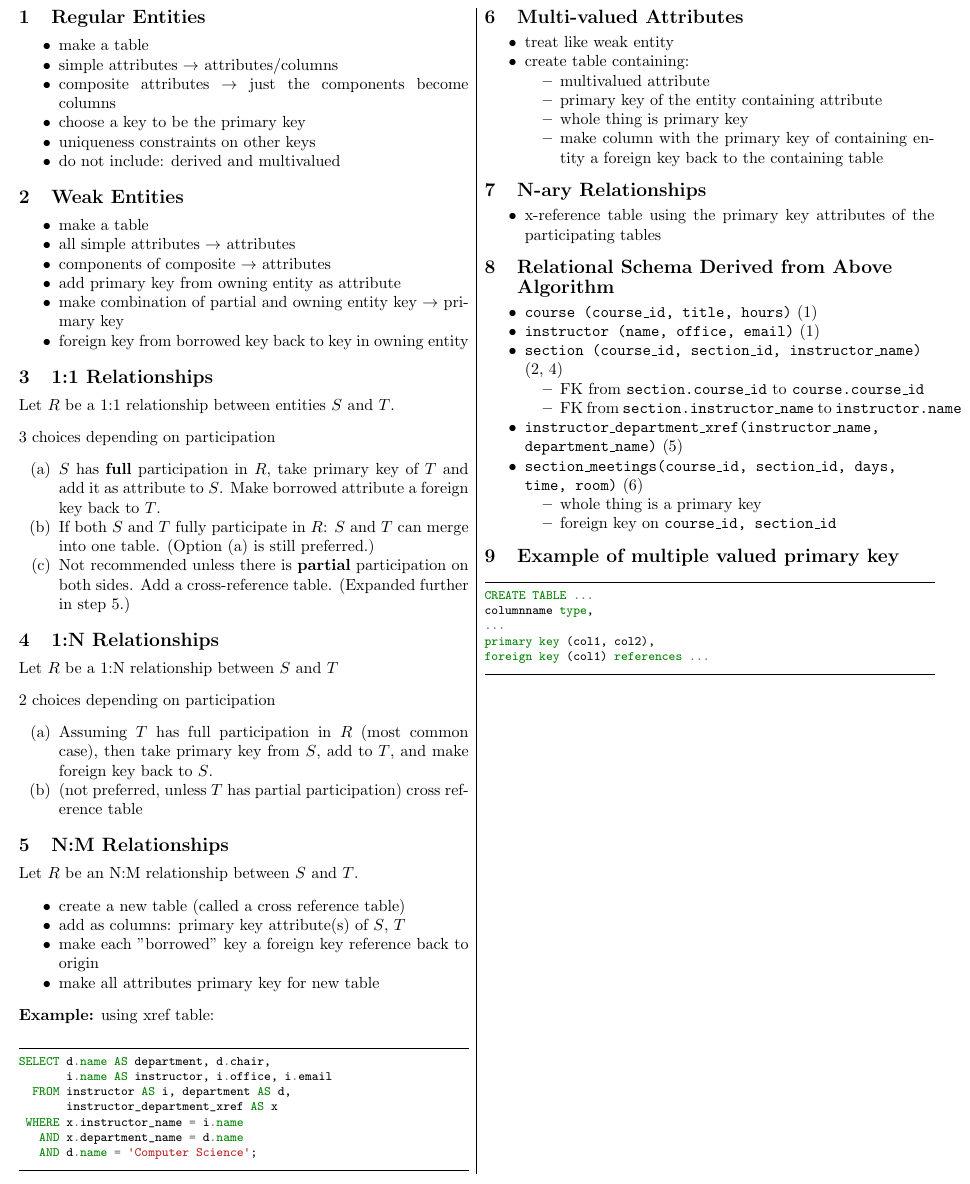
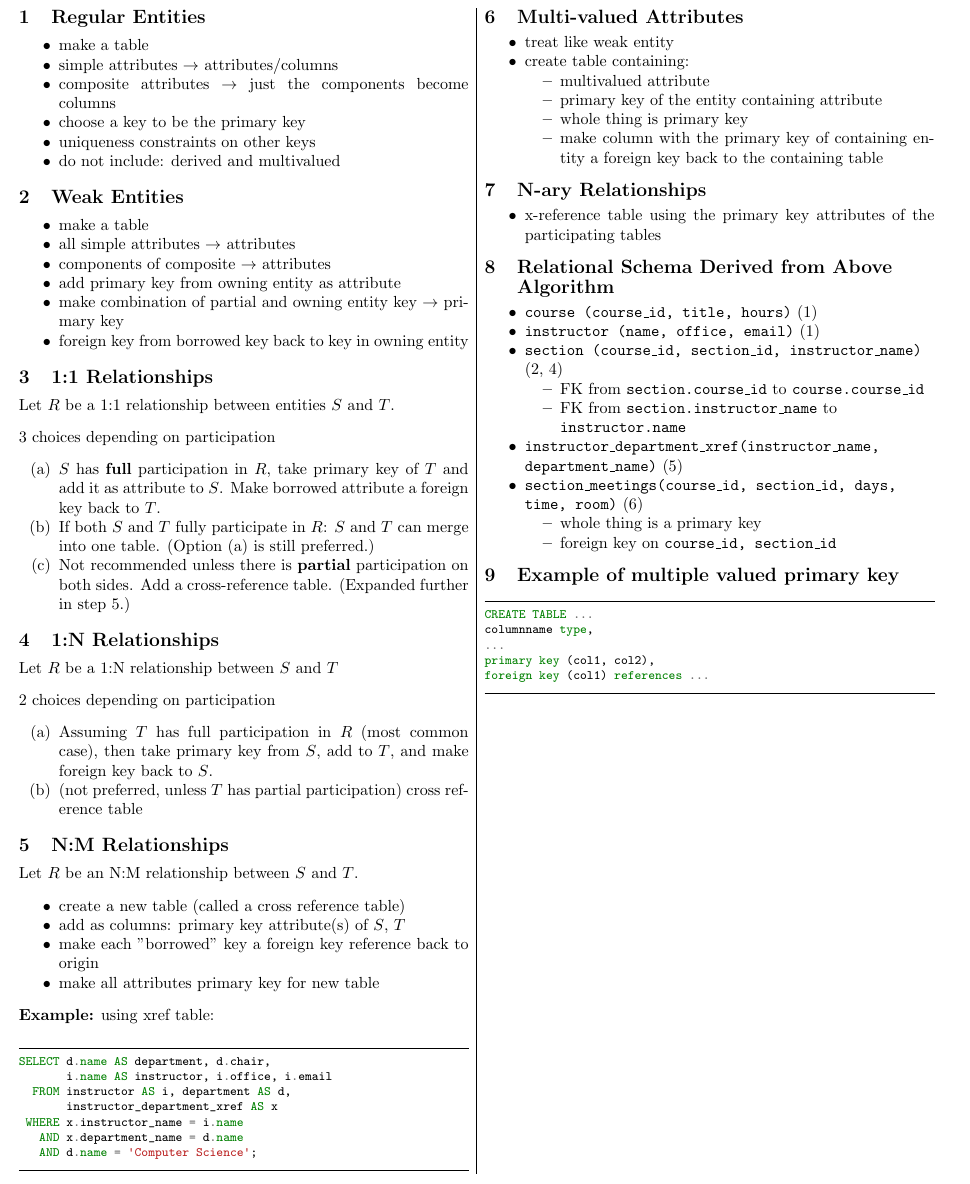
Before and after one commit to sumnerevans/mines-cheatsheets, a LaTeX document (csci403-database-management/erd-to-relational-schema-algorithm.tex): part of the page, cut so that both start at the same text. The pictures show the PDF file csci403-database-management/erd-to-relational-schema-algorithm.pdf that the author committed with the source.

Commit message:
fixed formatting on erd

```diff
--- a/csci403-database-management/erd-to-relational-schema-algorithm.tex
+++ b/csci403-database-management/erd-to-relational-schema-algorithm.tex
@@ -98,7 +98,8 @@
         \item \texttt{section (course\_id, section\_id, instructor\_name)} (2, 4)
             \begin{itemize}
                 \item FK from \texttt{section.course\_id} to \texttt{course.course\_id}
-                \item FK from \texttt{section.instructor\_name} to \texttt{instructor.name}
+                \item FK from \texttt{section.instructor\_name} to \\
+                    \texttt{instructor.name}
             \end{itemize}
         \item \texttt{instructor\_department\_xref(instructor\_name,
             department\_name)} (5)
```
Also changed, not shown: csci403-database-management/erd-to-relational-schema-algorithm.pdf.
